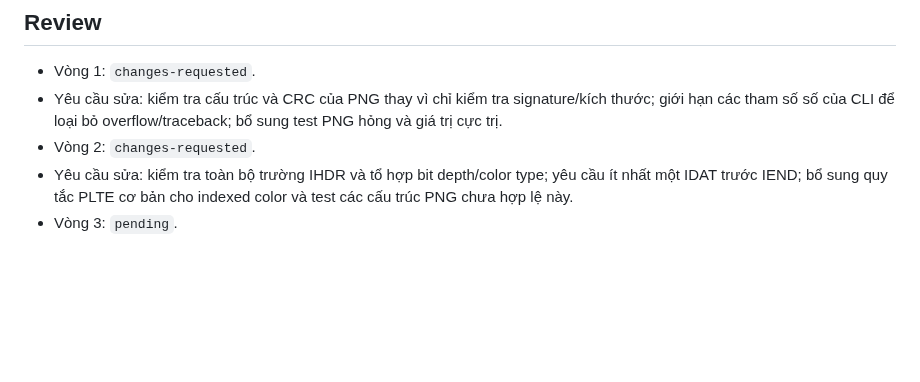
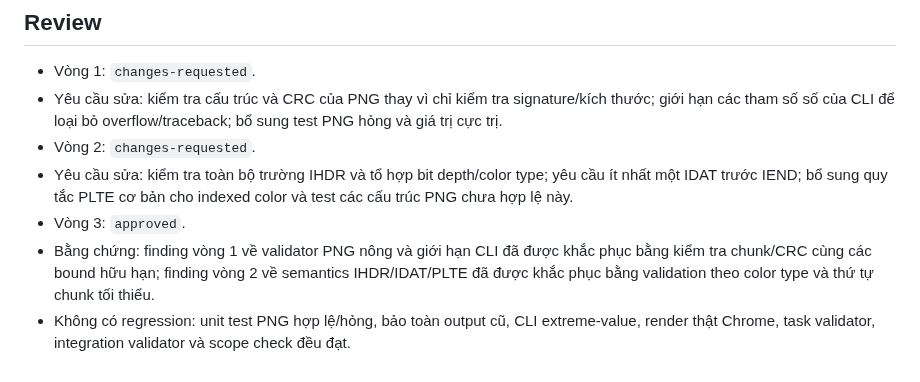
Before and after one commit to tinnguyen0706/hci-petcare, a Markdown page: coordination/handoffs/TASK-UTIL-001.md, the part around the change. Drawn GitHub-style; blank space fills up the shorter version.

Commit message:
docs: approve TASK-UTIL-001 review

```diff
--- a/coordination/handoffs/TASK-UTIL-001.md
+++ b/coordination/handoffs/TASK-UTIL-001.md
@@ -66,4 +66,6 @@
 - Yêu cầu sửa: kiểm tra cấu trúc và CRC của PNG thay vì chỉ kiểm tra signature/kích thước; giới hạn các tham số số của CLI để loại bỏ overflow/traceback; bổ sung test PNG hỏng và giá trị cực trị.
 - Vòng 2: `changes-requested`.
 - Yêu cầu sửa: kiểm tra toàn bộ trường IHDR và tổ hợp bit depth/color type; yêu cầu ít nhất một IDAT trước IEND; bổ sung quy tắc PLTE cơ bản cho indexed color và test các cấu trúc PNG chưa hợp lệ này.
-- Vòng 3: `pending`.
+- Vòng 3: `approved`.
+- Bằng chứng: finding vòng 1 về validator PNG nông và giới hạn CLI đã được khắc phục bằng kiểm tra chunk/CRC cùng các bound hữu hạn; finding vòng 2 về semantics IHDR/IDAT/PLTE đã được khắc phục bằng validation theo color type và thứ tự chunk tối thiểu.
+- Không có regression: unit test PNG hợp lệ/hỏng, bảo toàn output cũ, CLI extreme-value, render thật Chrome, task validator, integration validator và scope check đều đạt.
```
